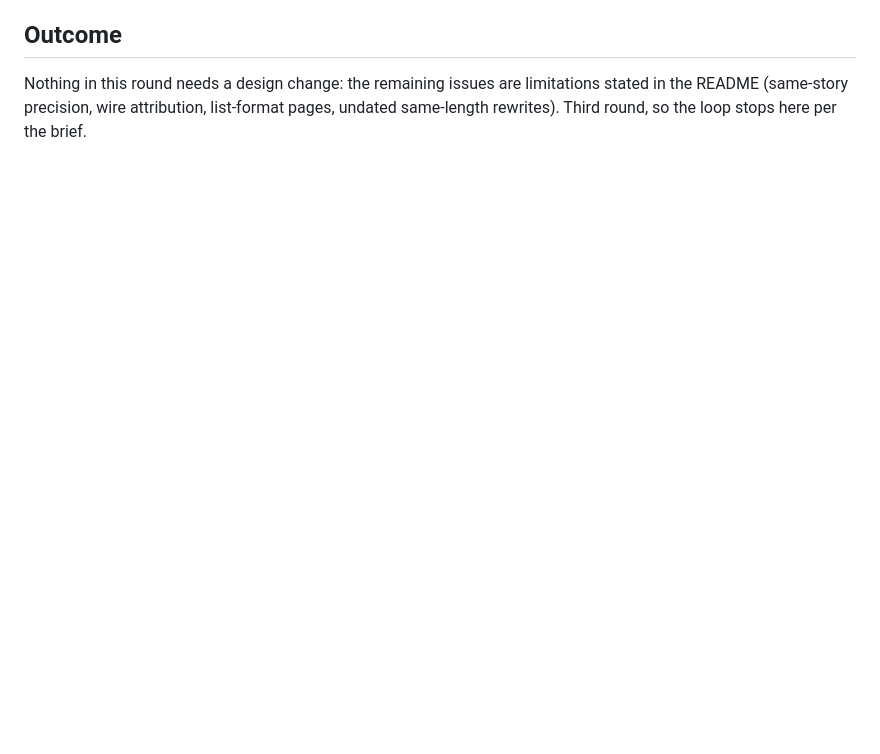
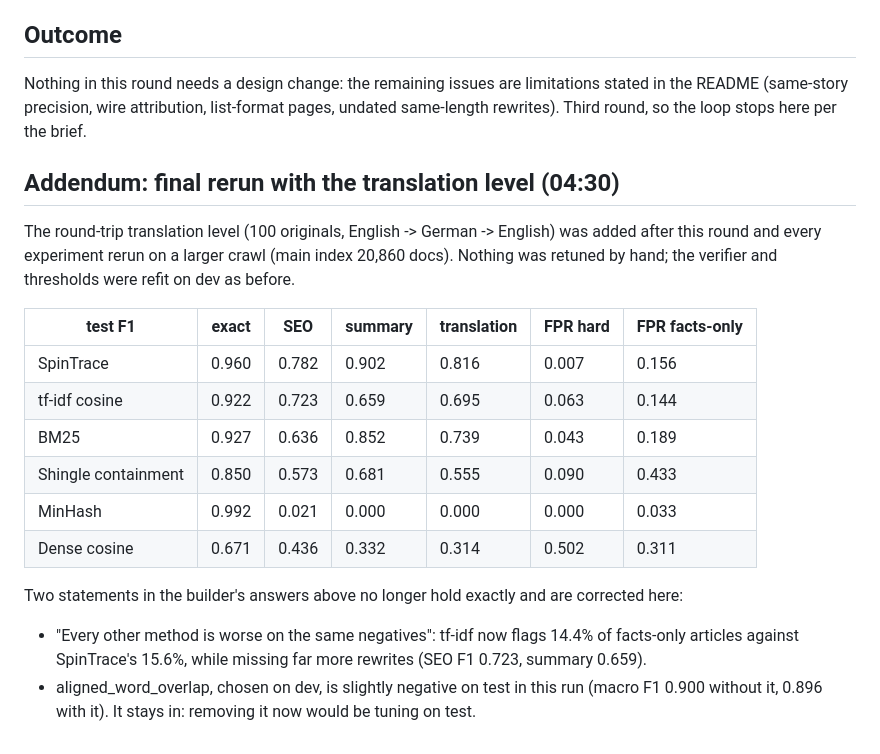
Before and after one commit to disgruntled-penguin/IR-crawler, a Markdown page: notes/critique_round3.md, the part around the change. GitHub-like rendering; blank space fills up the shorter version.

Commit message:
Record the final rerun in the critique notes

```diff
--- a/notes/critique_round3.md
+++ b/notes/critique_round3.md
@@ -56,3 +56,24 @@ Test: 190 per rule-based level, 90 SEO, 90 summary, 190 originals, 235 crawl har
 Nothing in this round needs a design change: the remaining issues are limitations stated in the README
 (same-story precision, wire attribution, list-format pages, undated same-length rewrites). Third round, so the
 loop stops here per the brief.
+
+## Addendum: final rerun with the translation level (04:30)
+
+The round-trip translation level (100 originals, English -> German -> English) was added after this round and
+every experiment rerun on a larger crawl (main index 20,860 docs). Nothing was retuned by hand; the verifier and
+thresholds were refit on dev as before.
+
+| test F1 | exact | SEO | summary | translation | FPR hard | FPR facts-only |
+| --- | --- | --- | --- | --- | --- | --- |
+| SpinTrace | 0.960 | 0.782 | 0.902 | 0.816 | 0.007 | 0.156 |
+| tf-idf cosine | 0.922 | 0.723 | 0.659 | 0.695 | 0.063 | 0.144 |
+| BM25 | 0.927 | 0.636 | 0.852 | 0.739 | 0.043 | 0.189 |
+| Shingle containment | 0.850 | 0.573 | 0.681 | 0.555 | 0.090 | 0.433 |
+| MinHash | 0.992 | 0.021 | 0.000 | 0.000 | 0.000 | 0.033 |
+| Dense cosine | 0.671 | 0.436 | 0.332 | 0.314 | 0.502 | 0.311 |
+
+Two statements in the builder's answers above no longer hold exactly and are corrected here:
+- "Every other method is worse on the same negatives": tf-idf now flags 14.4% of facts-only articles against
+  SpinTrace's 15.6%, while missing far more rewrites (SEO F1 0.723, summary 0.659).
+- aligned_word_overlap, chosen on dev, is slightly negative on test in this run (macro F1 0.900 without it, 0.896
+  with it). It stays in: removing it now would be tuning on test.
```
Also changed, not shown: notes/requirements_checklist.md (+1 -1 lines).
